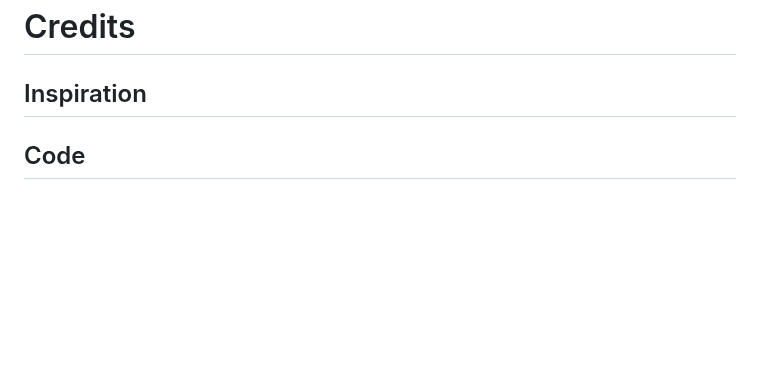
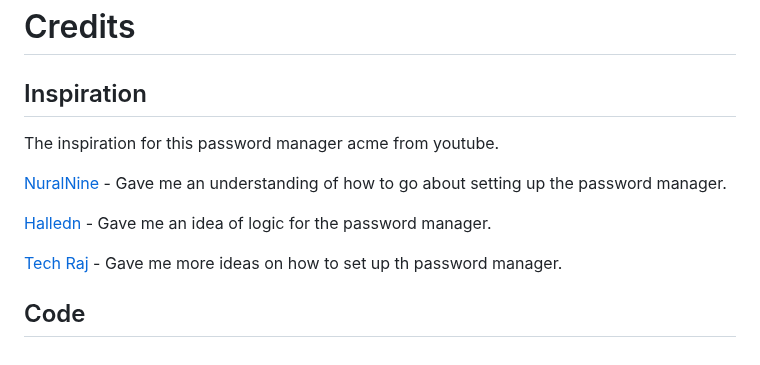
Before and after one commit to jflets/LockBox, a Markdown page: README.md, the part around one of its changes. GitHub-like rendering; blank space fills up the shorter version.

Commit message:
Add content to inspiration in README.md

```diff
--- a/README.md
+++ b/README.md
@@ -260,4 +260,12 @@ To clone the repository:
 
 ## Inspiration
 
+The inspiration for this password manager acme from youtube.
+
+[NuralNine](https://youtu.be/O8596GPSJV4) - Gave me an understanding of how to go about setting up the password manager.
+
+[Halledn](https://youtu.be/hkhyKJj28Ac) - Gave me an idea of logic for the password manager.
+
+[Tech Raj](https://youtu.be/KQjf9get6PE) - Gave me more ideas on how to set up th password manager.
+
 ## Code
```
Also changed, not shown: other parts of README.md (+1 -1 lines).
